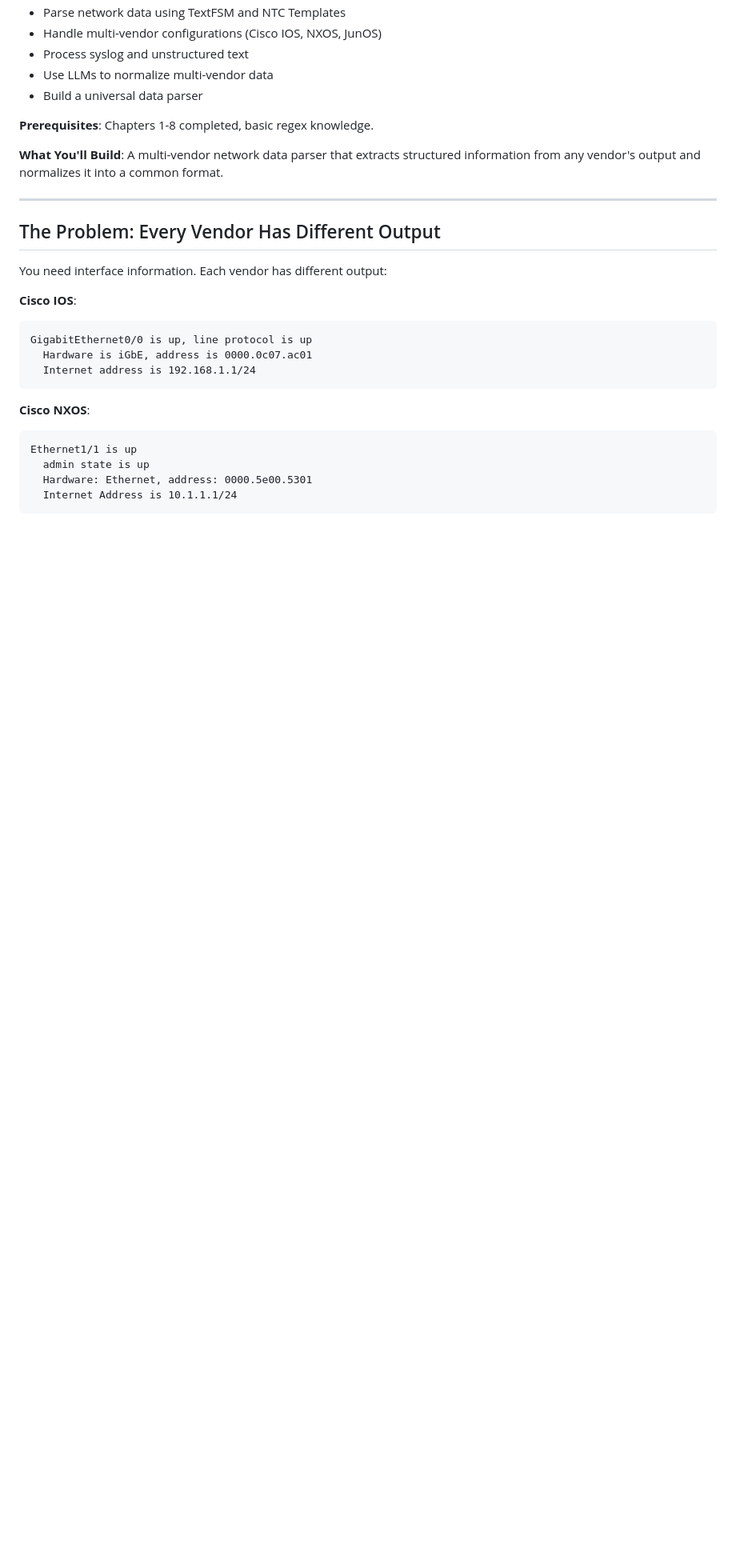
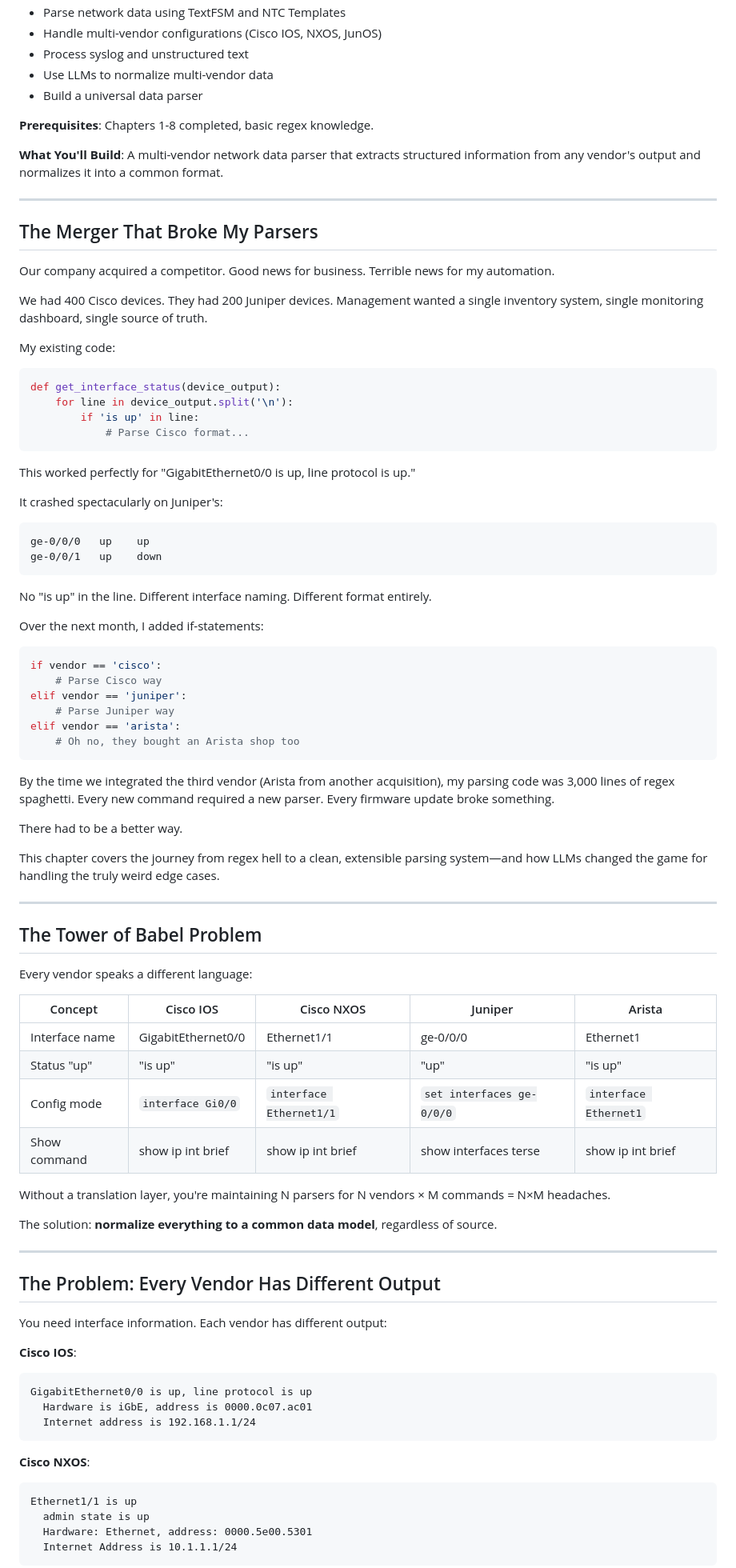
Before and after one commit to eduardd76/AI_for_networking_and_security_engineers, a Markdown page: Volume-1-Foundations/Chapters/Chapter-09-Working-With-Network-Data.md, the part around one of its changes. Shown at 80% size. GitHub-like rendering; blank space fills up the shorter version.

Commit message:
Chapter 9: Add engaging opening story (merger broke parsers), multi-vendor Tower of Babel table

````diff
--- a/Volume-1-Foundations/Chapters/Chapter-09-Working-With-Network-Data.md
+++ b/Volume-1-Foundations/Chapters/Chapter-09-Working-With-Network-Data.md
@@ -12,6 +12,65 @@ By the end of this chapter, you will:
 **Prerequisites**: Chapters 1-8 completed, basic regex knowledge.
 
 **What You'll Build**: A multi-vendor network data parser that extracts structured information from any vendor's output and normalizes it into a common format.
+
+---
+
+## The Merger That Broke My Parsers
+
+Our company acquired a competitor. Good news for business. Terrible news for my automation.
+
+We had 400 Cisco devices. They had 200 Juniper devices. Management wanted a single inventory system, single monitoring dashboard, single source of truth.
+
+My existing code:
+```python
+def get_interface_status(device_output):
+    for line in device_output.split('\n'):
+        if 'is up' in line:
+            # Parse Cisco format...
+```
+
+This worked perfectly for "GigabitEthernet0/0 is up, line protocol is up."
+
+It crashed spectacularly on Juniper's:
+```
+ge-0/0/0   up    up
+ge-0/0/1   up    down
+```
+
+No "is up" in the line. Different interface naming. Different format entirely.
+
+Over the next month, I added if-statements:
+```python
+if vendor == 'cisco':
+    # Parse Cisco way
+elif vendor == 'juniper':
+    # Parse Juniper way
+elif vendor == 'arista':
+    # Oh no, they bought an Arista shop too
+```
+
+By the time we integrated the third vendor (Arista from another acquisition), my parsing code was 3,000 lines of regex spaghetti. Every new command required a new parser. Every firmware update broke something.
+
+There had to be a better way.
+
+This chapter covers the journey from regex hell to a clean, extensible parsing system—and how LLMs changed the game for handling the truly weird edge cases.
+
+---
+
+## The Tower of Babel Problem
+
+Every vendor speaks a different language:
+
+| Concept | Cisco IOS | Cisco NXOS | Juniper | Arista |
+|---------|-----------|------------|---------|--------|
+| Interface name | GigabitEthernet0/0 | Ethernet1/1 | ge-0/0/0 | Ethernet1 |
+| Status "up" | "is up" | "is up" | "up" | "is up" |
+| Config mode | `interface Gi0/0` | `interface Ethernet1/1` | `set interfaces ge-0/0/0` | `interface Ethernet1` |
+| Show command | show ip int brief | show ip int brief | show interfaces terse | show ip int brief |
+
+Without a translation layer, you're maintaining N parsers for N vendors × M commands = N×M headaches.
+
+The solution: **normalize everything to a common data model**, regardless of source.
 
 ---
 
````
Also changed, not shown: other parts of Volume-1-Foundations/Chapters/Chapter-09-Working-With-Network-Data.md (+6 -1 lines).
